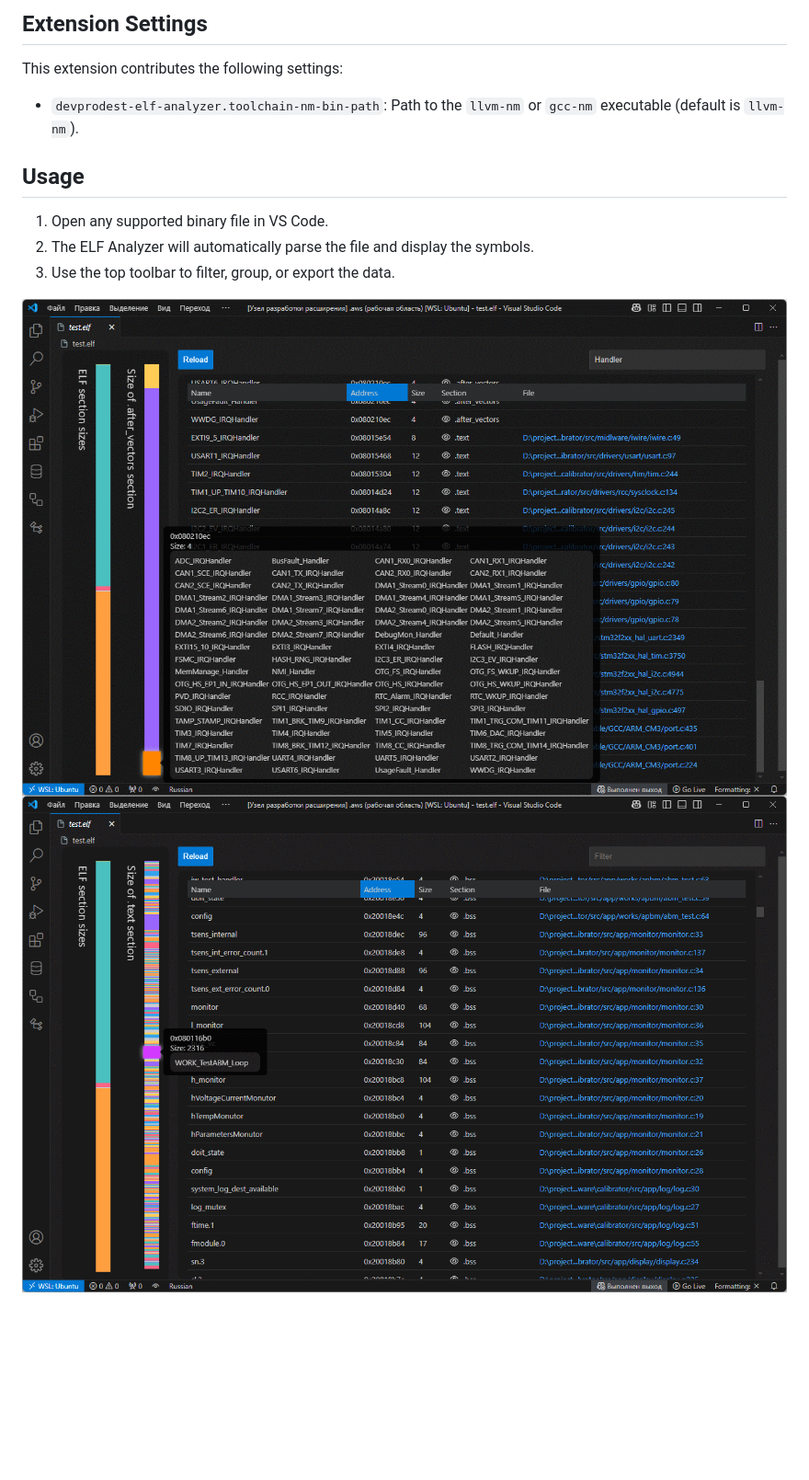
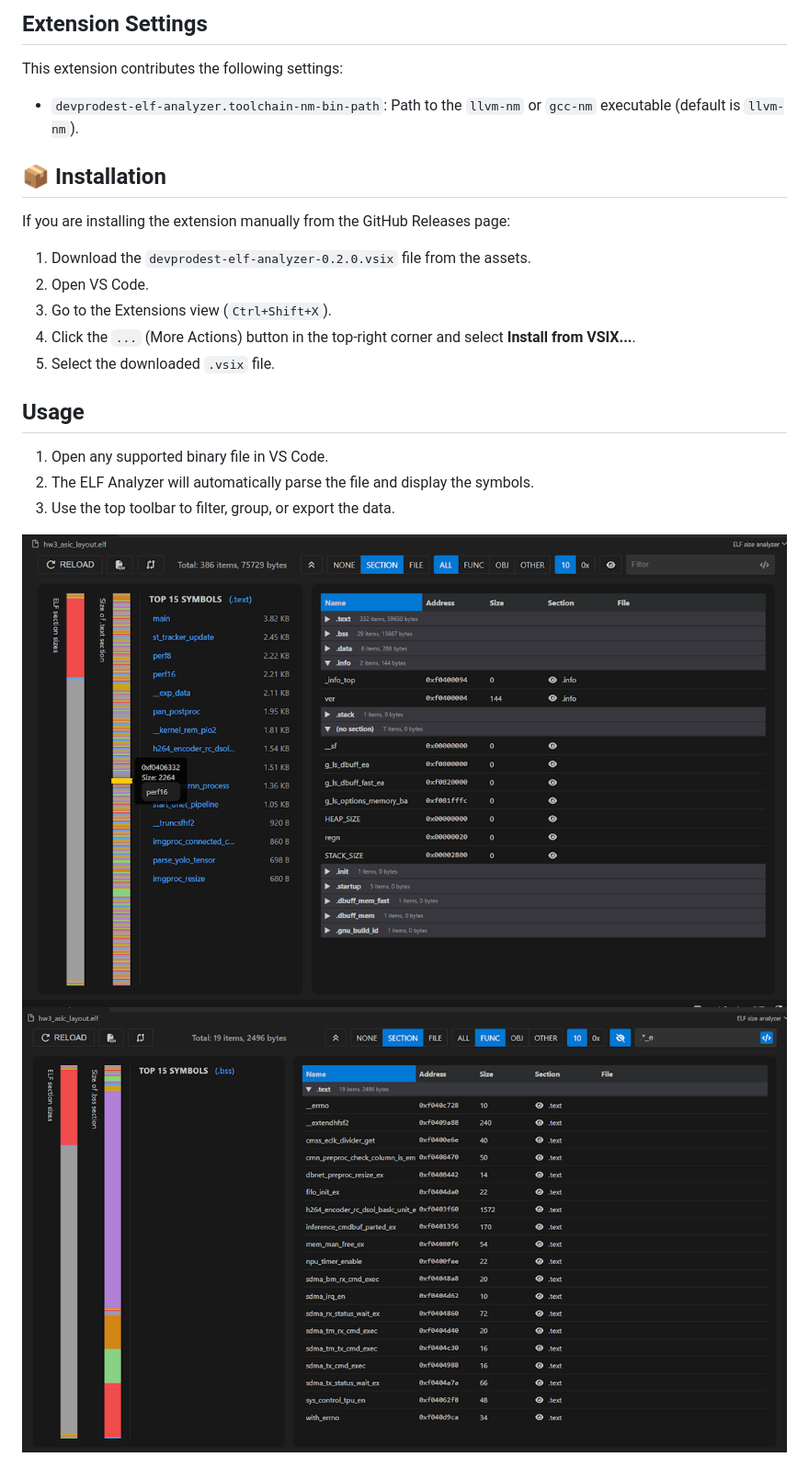
Before and after one commit to devprodest/elf-analyzer, a Markdown page: README.md, the part around one of its changes. Shown at 92% size. Rendered like a GitHub page; pictures changed too: img/image.png, img/image2.png; blank space fills up the shorter version.

Commit message:
docs: update README, CHANGELOG, and bump version to 0.2.0

```diff
--- a/README.md
+++ b/README.md
@@ -30,6 +31,15 @@ This extension contributes the following settings:
 
 * `devprodest-elf-analyzer.toolchain-nm-bin-path`: Path to the `llvm-nm` or `gcc-nm` executable (default is `llvm-nm`).
 
+## 📦 Installation
+
+If you are installing the extension manually from the GitHub Releases page:
+1. Download the `devprodest-elf-analyzer-0.2.0.vsix` file from the assets.
+2. Open VS Code.
+3. Go to the Extensions view (`Ctrl+Shift+X`).
+4. Click the `...` (More Actions) button in the top-right corner and select **Install from VSIX...**.
+5. Select the downloaded `.vsix` file.
+
 ## Usage
 
 1. Open any supported binary file in VS Code.
```
Also changed, not shown: other parts of README.md (+4 -3 lines), CHANGELOG.md (+15 -2 lines), 1 other file.
